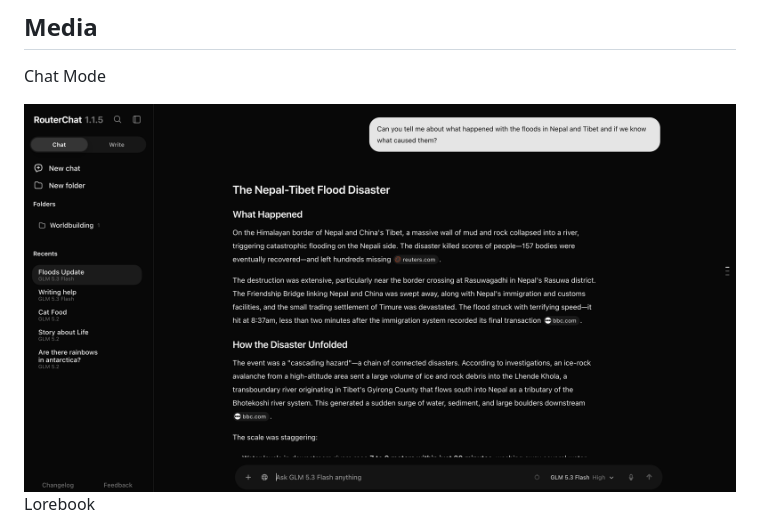
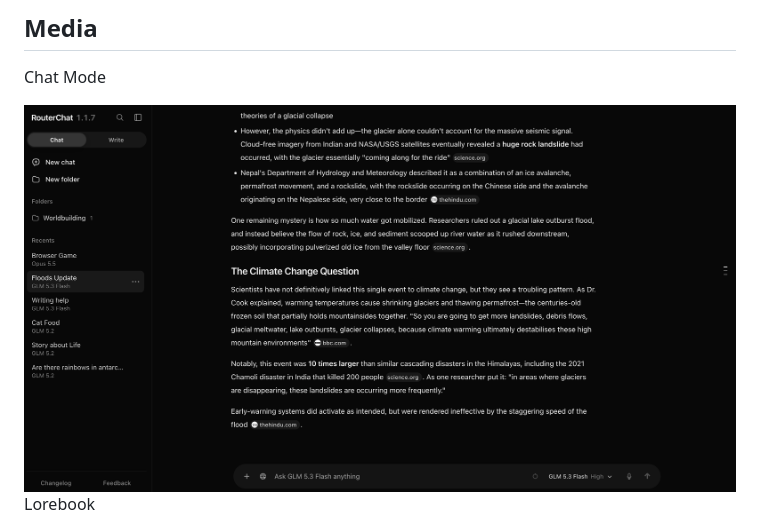
Before and after one commit to echo1097/routerchat, a Markdown page: README.md, the part around the change. Rendered like a GitHub page; pictures changed too: media/chat mode.png (deleted), media/chatmode.png (added).

Commit message:
updated media

```diff
--- a/README.md
+++ b/README.md
@@ -126,7 +126,7 @@ When you send a prompt, attachment, or voice recording, that data goes to OpenRo
 
 Chat Mode
 
-<img width="1000" alt="RouterChat Chat Mode" src="media/chat%20mode.png" />
+<img width="1000" alt="RouterChat Chat Mode" src="media/chatmode.png" />
 
 Lorebook
 
```
